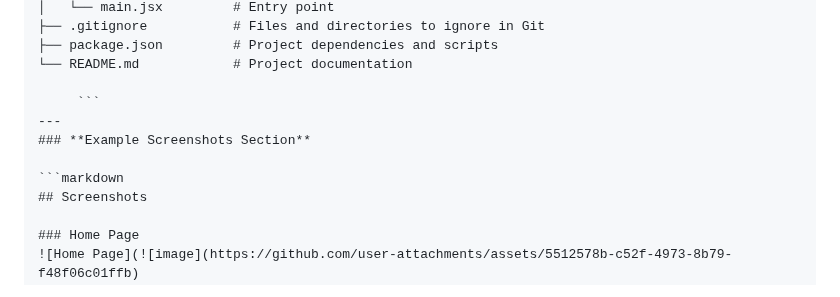
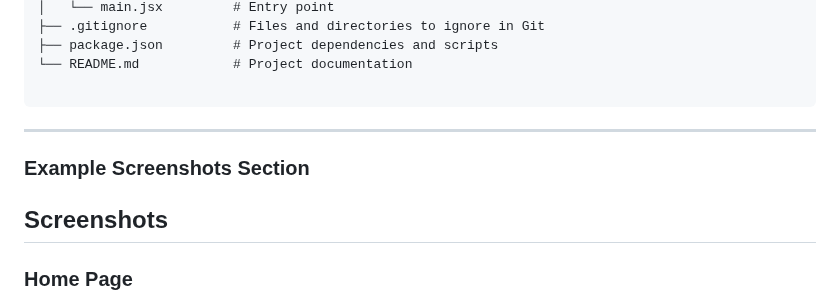
Before and after one commit to aprajita-99/GLOBAL-EXPLORER-II, a Markdown page: README.md, the part around the change. GitHub-like rendering.

````diff
--- a/README.md
+++ b/README.md
@@ -120,11 +120,10 @@ global-explorer/
 ├── package.json         # Project dependencies and scripts
 └── README.md            # Project documentation
 
-     ```
+```
 ---
 ### **Example Screenshots Section**
 
-```markdown
 ## Screenshots
 
 ### Home Page
````
